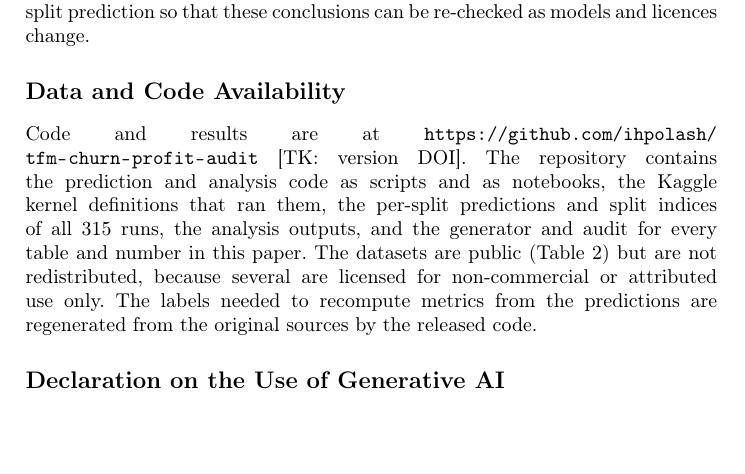
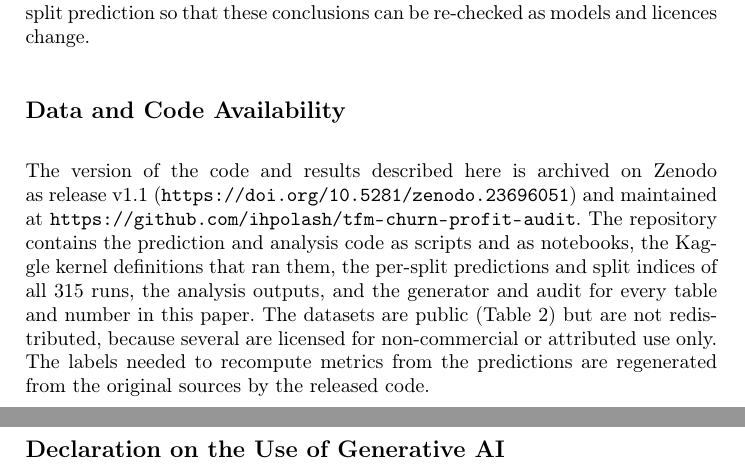
Before and after one commit to ihpolash/tfm-churn-profit-audit, a LaTeX paper (paper/main.tex): part of page 11 of 14 before the commit and two parts of pages 11 and 12 of 14 after it, the two joined at a grey line, cut so that both start at the same text, the shorter picture padded with empty space. Compiled offline with pdfLaTeX.

Commit message:
Cite the Zenodo version DOI (v1.1) in the paper, CITATION.cff and README
Co-Authored-By: Claude Opus 5.5 <noreply@anthropic.com>

```diff
--- a/paper/main.tex
+++ b/paper/main.tex
@@ -479,7 +479,9 @@ be re-checked as models and licences change.
 
 \section*{Data and Code Availability}\label{sec:availability}
 \begin{sloppypar}
-Code and results are at \url{https://github.com/ihpolash/tfm-churn-profit-audit} [TK: version DOI]. The repository
+The version of the code and results described here is archived on Zenodo as release v1.1
+(\url{https://doi.org/10.5281/zenodo.23696051}) and maintained at
+\url{https://github.com/ihpolash/tfm-churn-profit-audit}. The repository
 contains the prediction and analysis code as scripts and as notebooks, the Kaggle kernel definitions that ran them, the
 per-split predictions and split indices of all \nRuns{} runs, the analysis outputs, and the generator and audit for every
 table and number in this paper. The datasets are public (Table~\ref{tab:data}) but are not redistributed, because
```
Also changed, not shown: README.md, paper/main.pdf, 1 other file.
